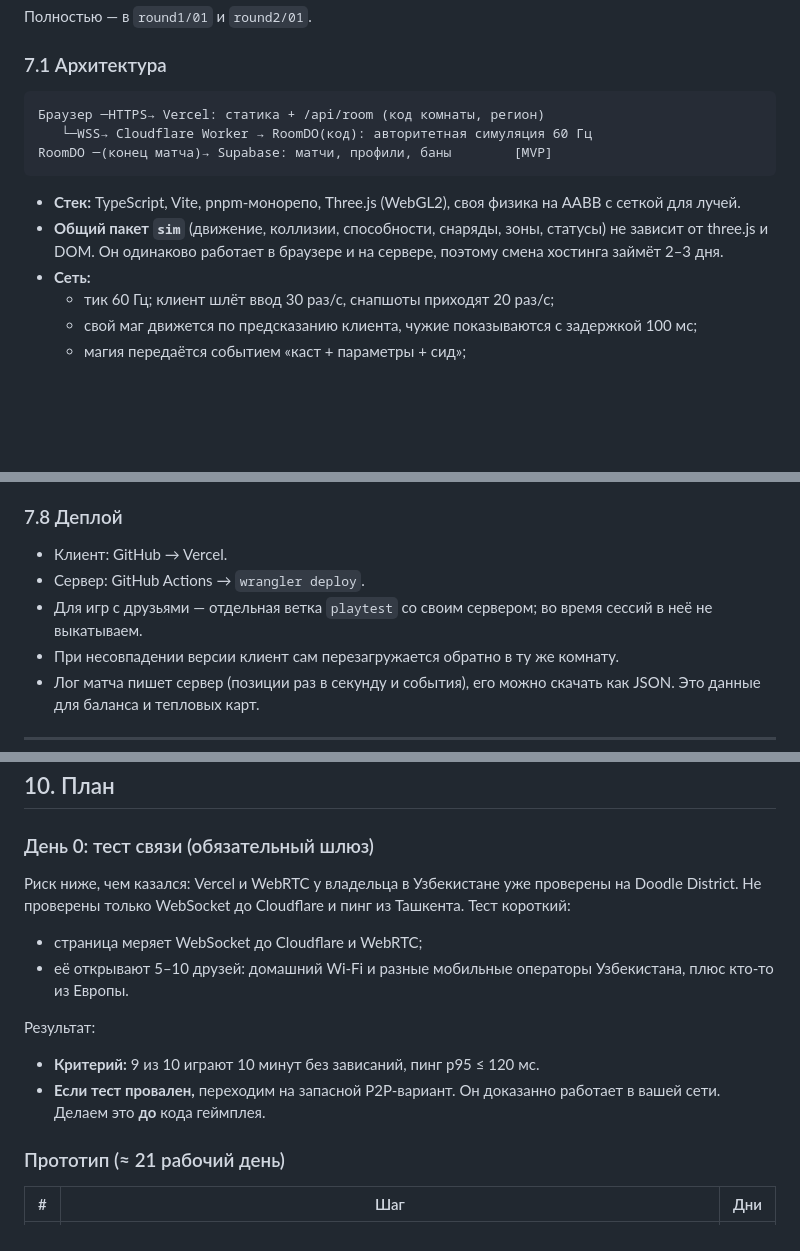
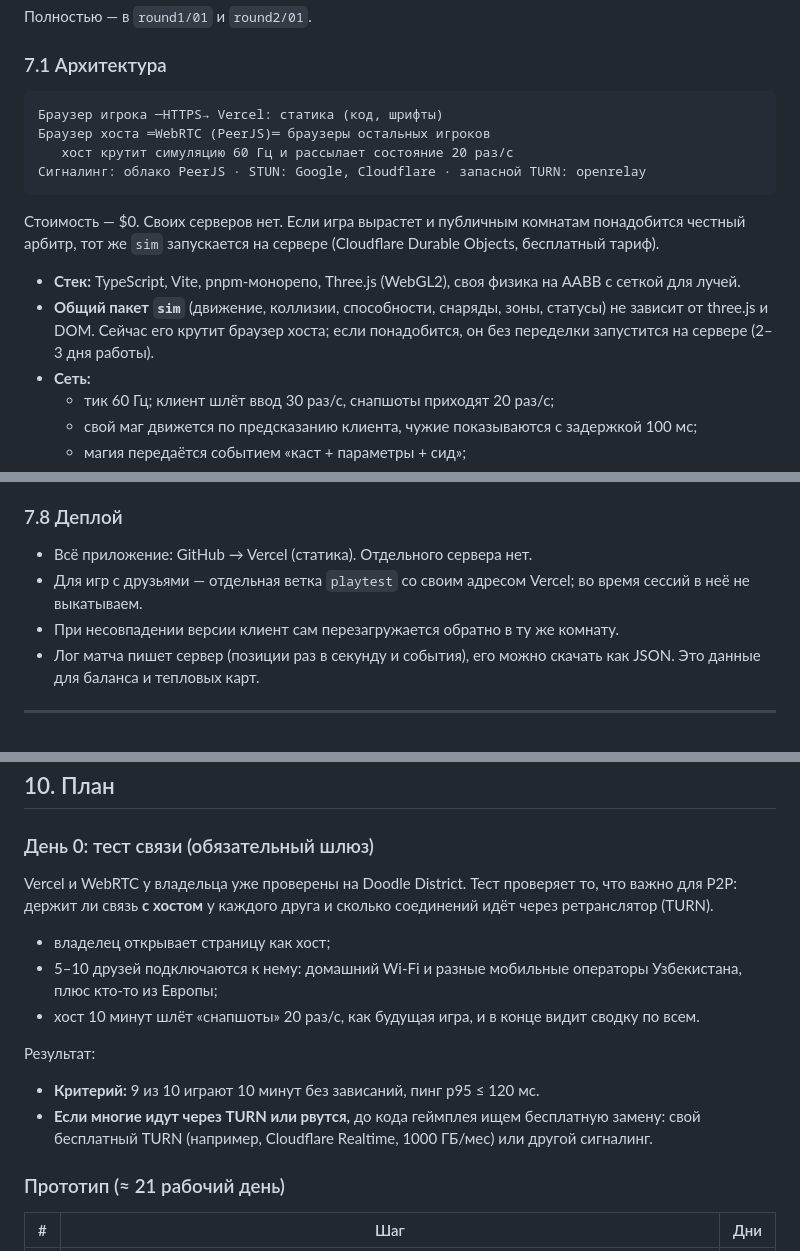
Before and after one commit to HermesOG/DoodleMagic, a Markdown page: design/GDD.md, 3 parts joined by grey strips. Rendered like a GitHub page; blank space fills up the shorter version.

Commit message:
docs: switch network to P2P (no servers) and revise phase 0 plan
Co-Authored-By: Claude Opus 5.5 <noreply@anthropic.com>

````diff
--- a/design/GDD.md
+++ b/design/GDD.md
@@ -181,12 +182,14 @@
 
 ### 7.1 Архитектура
 ```
-Браузер ─HTTPS→ Vercel: статика + /api/room (код комнаты, регион)
-   └─WSS→ Cloudflare Worker → RoomDO(код): авторитетная симуляция 60 Гц
-RoomDO ─(конец матча)→ Supabase: матчи, профили, баны        [MVP]
+Браузер игрока ─HTTPS→ Vercel: статика (код, шрифты)
+Браузер хоста ═WebRTC (PeerJS)═ браузеры остальных игроков
+   хост крутит симуляцию 60 Гц и рассылает состояние 20 раз/с
+Сигналинг: облако PeerJS · STUN: Google, Cloudflare · запасной TURN: openrelay
 ```
+Стоимость — $0. Своих серверов нет. Если игра вырастет и публичным комнатам понадобится честный арбитр, тот же `sim` запускается на сервере (Cloudflare Durable Objects, бесплатный тариф).
 - **Стек:** TypeScript, Vite, pnpm-монорепо, Three.js (WebGL2), своя физика на AABB с сеткой для лучей.
-- **Общий пакет `sim`** (движение, коллизии, способности, снаряды, зоны, статусы) не зависит от three.js и DOM. Он одинаково работает в браузере и на сервере, поэтому смена хостинга займёт 2–3 дня.
+- **Общий пакет `sim`** (движение, коллизии, способности, снаряды, зоны, статусы) не зависит от three.js и DOM. Сейчас его крутит браузер хоста; если понадобится, он без переделки запустится на сервере (2–3 дня работы).
 - **Сеть:**
   - тик 60 Гц; клиент шлёт ввод 30 раз/с, снапшоты приходят 20 раз/с;
   - свой маг движется по предсказанию клиента, чужие показываются с задержкой 100 мс;
@@ -241,9 +244,8 @@ YAML-файлы из готовых «кубиков» проверяются с
 - Скелета и анимаций нет.
 
 ### 7.8 Деплой
-- Клиент: GitHub → Vercel.
-- Сервер: GitHub Actions → `wrangler deploy`.
-- Для игр с друзьями — отдельная ветка `playtest` со своим сервером; во время сессий в неё не выкатываем.
+- Всё приложение: GitHub → Vercel (статика). Отдельного сервера нет.
+- Для игр с друзьями — отдельная ветка `playtest` со своим адресом Vercel; во время сессий в неё не выкатываем.
 - При несовпадении версии клиент сам перезагружается обратно в ту же комнату.
 - Лог матча пишет сервер (позиции раз в секунду и события), его можно скачать как JSON. Это данные для баланса и тепловых карт.
 
@@ -284,13 +286,14 @@ YAML-файлы из готовых «кубиков» проверяются с
 ## 10. План
 
 ### День 0: тест связи (обязательный шлюз)
-Риск ниже, чем казался: Vercel и WebRTC у владельца в Узбекистане уже проверены на Doodle District. Не проверены только WebSocket до Cloudflare и пинг из Ташкента. Тест короткий:
-- страница меряет WebSocket до Cloudflare и WebRTC;
-- её открывают 5–10 друзей: домашний Wi-Fi и разные мобильные операторы Узбекистана, плюс кто-то из Европы.
+Vercel и WebRTC у владельца уже проверены на Doodle District. Тест проверяет то, что важно для P2P: держит ли связь **с хостом** у каждого друга и сколько соединений идёт через ретранслятор (TURN).
+- владелец открывает страницу как хост;
+- 5–10 друзей подключаются к нему: домашний Wi-Fi и разные мобильные операторы Узбекистана, плюс кто-то из Европы;
+- хост 10 минут шлёт «снапшоты» 20 раз/с, как будущая игра, и в конце видит сводку по всем.
 
 Результат:
 - **Критерий:** 9 из 10 играют 10 минут без зависаний, пинг p95 ≤ 120 мс.
-- **Если тест провален,** переходим на запасной P2P-вариант. Он доказанно работает в вашей сети. Делаем это **до** кода геймплея.
+- **Если многие идут через TURN или рвутся,** до кода геймплея ищем бесплатную замену: свой бесплатный TURN (например, Cloudflare Realtime, 1000 ГБ/мес) или другой сигналинг.
 
 ### Прототип (≈ 21 рабочий день)
 | # | Шаг | Дни |
````
Also changed, not shown: other parts of design/GDD.md (+4 -3 lines), 2 other files.
